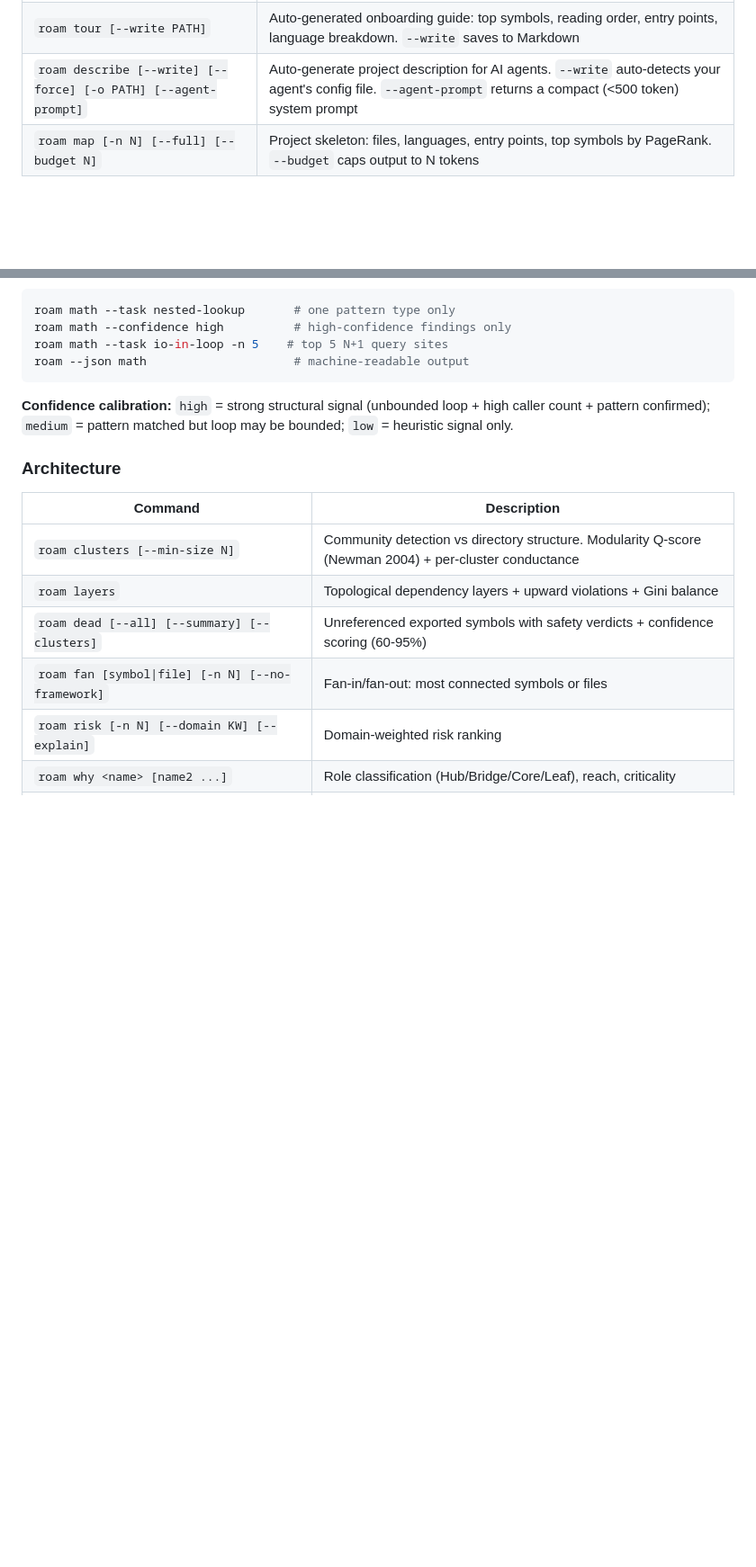
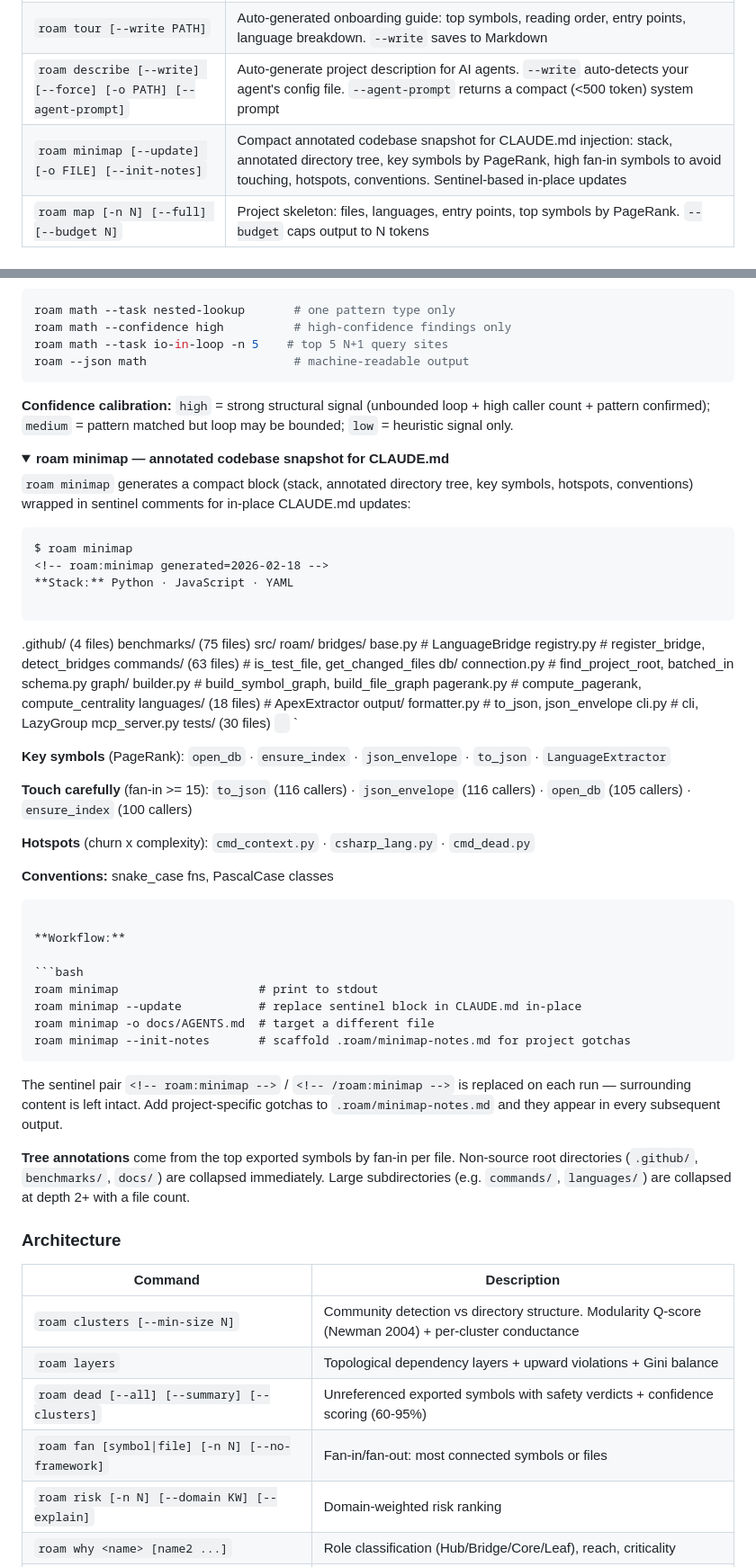
Before and after one commit to yanwujun/business-rule-graph, a Markdown page: README.md, 2 parts joined by grey strips. Shown at 90% size. Rendered like a GitHub page; folded sections open; blank space fills up the shorter version.

Commit message:
docs: document roam minimap in README
- Add minimap row to Getting Started command table
- Add <details> section with real example output and workflow
- Add `roam minimap --update` to Integration fastest-setup block

Co-Authored-By: Claude Sonnet 4.6 <noreply@anthropic.com>

````diff
--- a/README.md
+++ b/README.md
@@ -193,6 +193,7 @@ The [5 core commands](#core-commands) shown above cover ~80% of agent workflows.
 | `roam understand` | Full codebase briefing: tech stack, architecture, key abstractions, health, conventions, complexity overview, entry points |
 | `roam tour [--write PATH]` | Auto-generated onboarding guide: top symbols, reading order, entry points, language breakdown. `--write` saves to Markdown |
 | `roam describe [--write] [--force] [-o PATH] [--agent-prompt]` | Auto-generate project description for AI agents. `--write` auto-detects your agent's config file. `--agent-prompt` returns a compact (<500 token) system prompt |
+| `roam minimap [--update] [-o FILE] [--init-notes]` | Compact annotated codebase snapshot for CLAUDE.md injection: stack, annotated directory tree, key symbols by PageRank, high fan-in symbols to avoid touching, hotspots, conventions. Sentinel-based in-place updates |
 | `roam map [-n N] [--full] [--budget N]` | Project skeleton: files, languages, entry points, top symbols by PageRank. `--budget` caps output to N tokens |
 
 ### Daily Workflow
@@ -300,6 +301,64 @@ roam --json math                     # machine-readable output
 ```
 
 **Confidence calibration:** `high` = strong structural signal (unbounded loop + high caller count + pattern confirmed); `medium` = pattern matched but loop may be bounded; `low` = heuristic signal only.
+
+</details>
+
+<details>
+<summary><strong>roam minimap — annotated codebase snapshot for CLAUDE.md</strong></summary>
+
+`roam minimap` generates a compact block (stack, annotated directory tree, key symbols, hotspots, conventions) wrapped in sentinel comments for in-place CLAUDE.md updates:
+
+```
+$ roam minimap
+<!-- roam:minimap generated=2026-02-18 -->
+**Stack:** Python · JavaScript · YAML
+
+```
+.github/  (4 files)
+benchmarks/  (75 files)
+src/
+  roam/
+    bridges/
+      base.py                 # LanguageBridge
+      registry.py             # register_bridge, detect_bridges
+    commands/  (63 files)  # is_test_file, get_changed_files
+    db/
+      connection.py           # find_project_root, batched_in
+      schema.py
+    graph/
+      builder.py              # build_symbol_graph, build_file_graph
+      pagerank.py             # compute_pagerank, compute_centrality
+    languages/  (18 files)  # ApexExtractor
+    output/
+      formatter.py            # to_json, json_envelope
+    cli.py                    # cli, LazyGroup
+    mcp_server.py
+tests/  (30 files)
+` ` `
+
+**Key symbols** (PageRank): `open_db` · `ensure_index` · `json_envelope` · `to_json` · `LanguageExtractor`
+
+**Touch carefully** (fan-in >= 15): `to_json` (116 callers) · `json_envelope` (116 callers) · `open_db` (105 callers) · `ensure_index` (100 callers)
+
+**Hotspots** (churn x complexity): `cmd_context.py` · `csharp_lang.py` · `cmd_dead.py`
+
+**Conventions:** snake_case fns, PascalCase classes
+<!-- /roam:minimap -->
+```
+
+**Workflow:**
+
+```bash
+roam minimap                    # print to stdout
+roam minimap --update           # replace sentinel block in CLAUDE.md in-place
+roam minimap -o docs/AGENTS.md  # target a different file
+roam minimap --init-notes       # scaffold .roam/minimap-notes.md for project gotchas
+```
+
+The sentinel pair `<!-- roam:minimap -->` / `<!-- /roam:minimap -->` is replaced on each run — surrounding content is left intact. Add project-specific gotchas to `.roam/minimap-notes.md` and they appear in every subsequent output.
+
+**Tree annotations** come from the top exported symbols by fan-in per file. Non-source root directories (`.github/`, `benchmarks/`, `docs/`) are collapsed immediately. Large subdirectories (e.g. `commands/`, `languages/`) are collapsed at depth 2+ with a file count.
 
 </details>
 
````
Also changed, not shown: other parts of README.md (+1 -0 lines).
